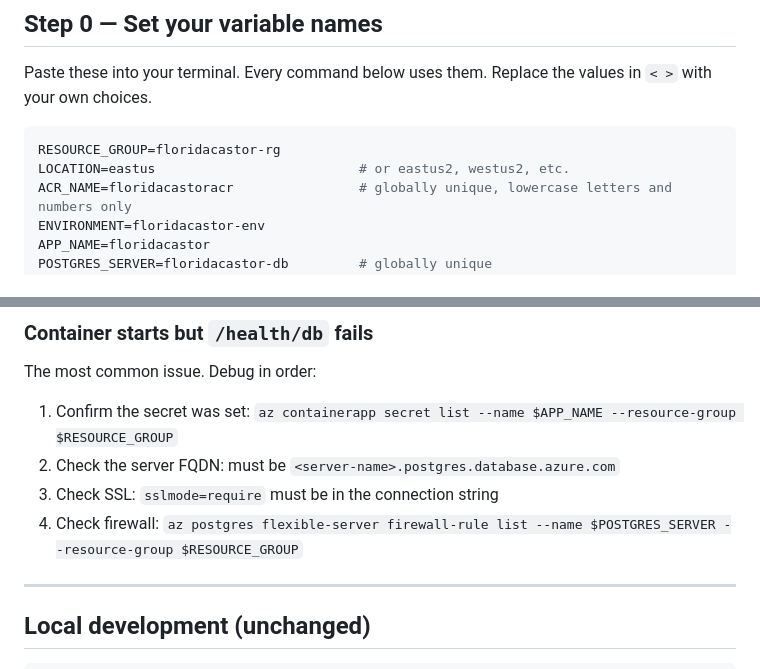
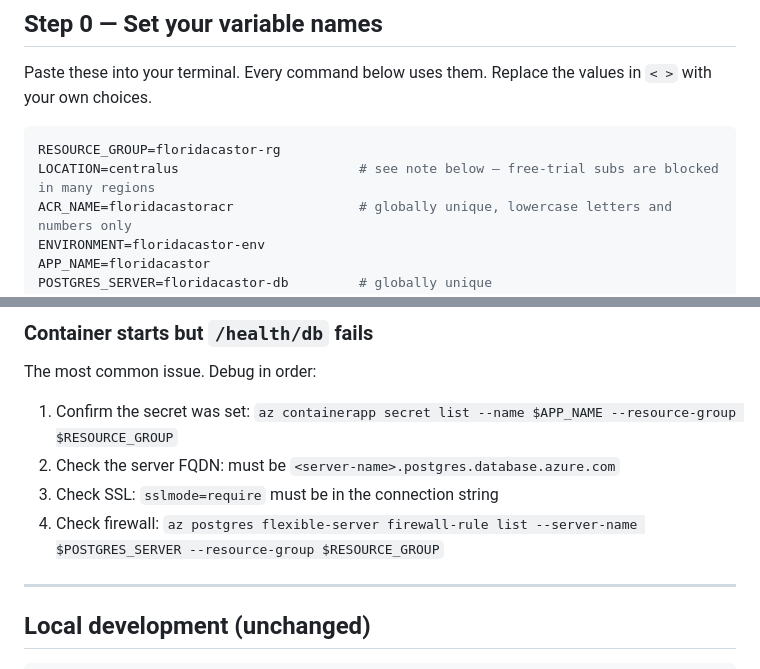
Before and after one commit to yashkode28/FloridaCastor, a Markdown page: DEPLOY_AZURE.md, 2 parts joined by grey strips. Rendered like a GitHub page.

````diff
--- a/DEPLOY_AZURE.md
+++ b/DEPLOY_AZURE.md
@@ -22,7 +22,7 @@ Replace the values in `< >` with your own choices.
 
 ```bash
 RESOURCE_GROUP=floridacastor-rg
-LOCATION=eastus                          # or eastus2, westus2, etc.
+LOCATION=centralus                       # see note below — free-trial subs are blocked in many regions
 ACR_NAME=floridacastoracr                # globally unique, lowercase letters and numbers only
 ENVIRONMENT=floridacastor-env
 APP_NAME=floridacastor
@@ -320,7 +331,7 @@ The most common issue. Debug in order:
 1. Confirm the secret was set: `az containerapp secret list --name $APP_NAME --resource-group $RESOURCE_GROUP`
 2. Check the server FQDN: must be `<server-name>.postgres.database.azure.com`
 3. Check SSL: `sslmode=require` must be in the connection string
-4. Check firewall: `az postgres flexible-server firewall-rule list --name $POSTGRES_SERVER --resource-group $RESOURCE_GROUP`
+4. Check firewall: `az postgres flexible-server firewall-rule list --server-name $POSTGRES_SERVER --resource-group $RESOURCE_GROUP`
 
 ---
 
````
Also changed, not shown: other parts of DEPLOY_AZURE.md (+17 -6 lines).
